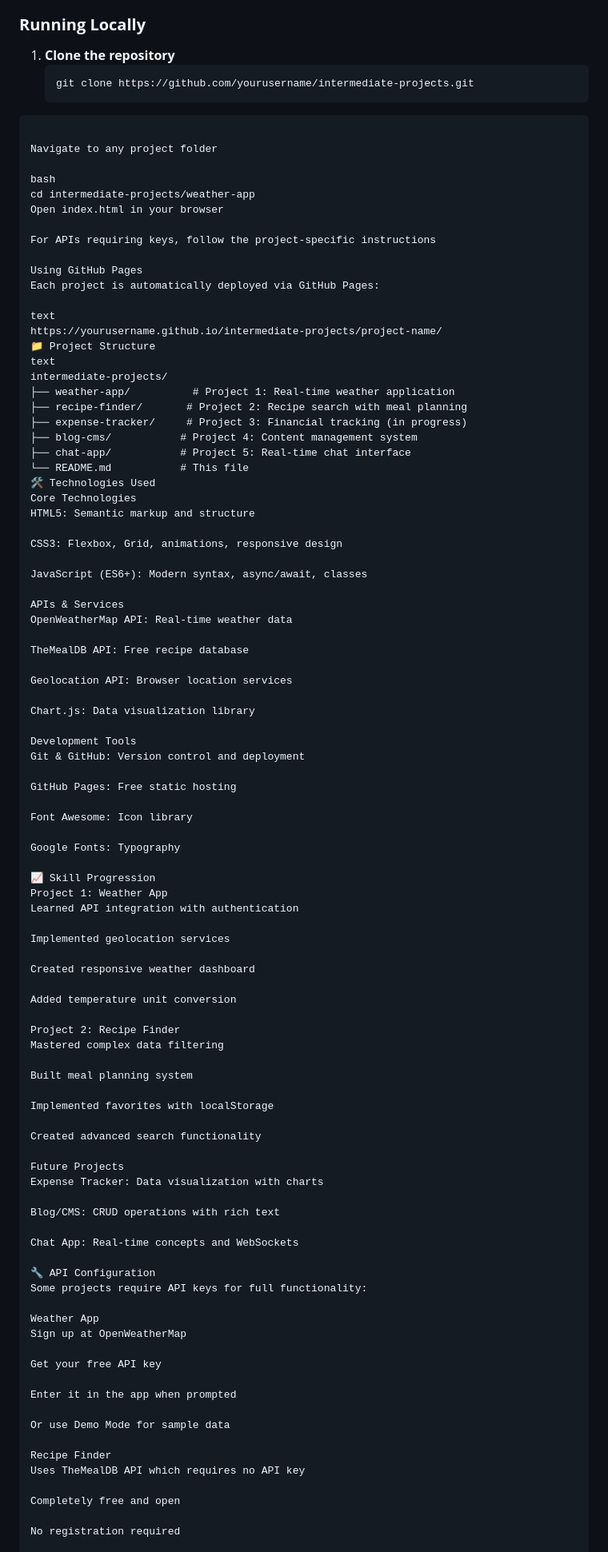
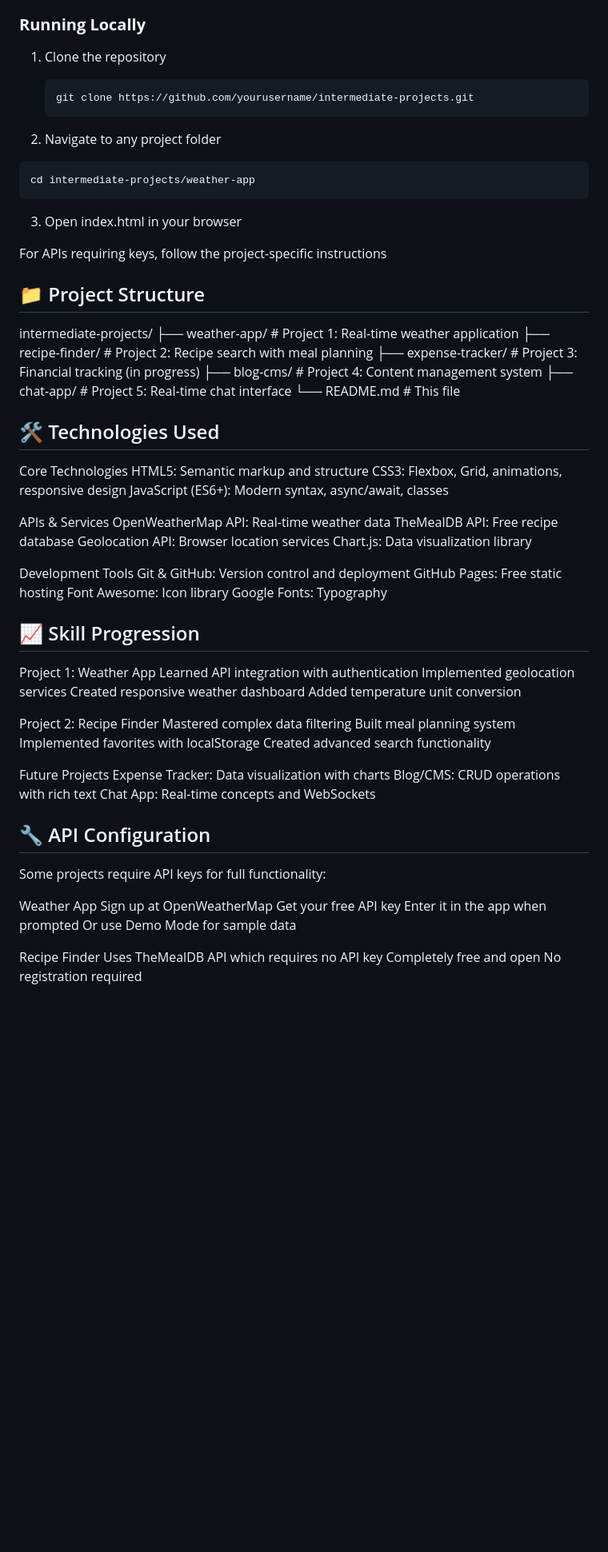
Before and after one commit to elagiaunified/intermediate-projects, a Markdown page: README.md, the part around one of its changes. Shown at 80% size. Drawn GitHub-style; blank space fills up the shorter version.

````diff
--- a/README.md
+++ b/README.md
@@ -50,26 +50,23 @@ This repository focuses on **intermediate to advanced web development skills**:
 - (Optional) Code editor like VS Code
 
 ### **Running Locally**
-1. **Clone the repository**
+1. Clone the repository
    ```bash
    git clone https://github.com/yourusername/intermediate-projects.git
-  ```
+   ```
 
-Navigate to any project folder
+2. Navigate to any project folder
 
-bash
+```bash
 cd intermediate-projects/weather-app
-Open index.html in your browser
+```
+
+3. Open index.html in your browser
 
 For APIs requiring keys, follow the project-specific instructions
 
-Using GitHub Pages
-Each project is automatically deployed via GitHub Pages:
+## 📁 Project Structure
 
-text
-https://yourusername.github.io/intermediate-projects/project-name/
-📁 Project Structure
-text
 intermediate-projects/
 ├── weather-app/          # Project 1: Real-time weather application
 ├── recipe-finder/       # Project 2: Recipe search with meal planning
@@ -77,74 +74,54 @@ intermediate-projects/
 ├── blog-cms/           # Project 4: Content management system
 ├── chat-app/           # Project 5: Real-time chat interface
 └── README.md           # This file
-🛠️ Technologies Used
+
+## 🛠️ Technologies Used
 Core Technologies
 HTML5: Semantic markup and structure
-
 CSS3: Flexbox, Grid, animations, responsive design
-
 JavaScript (ES6+): Modern syntax, async/await, classes
 
 APIs & Services
 OpenWeatherMap API: Real-time weather data
-
 TheMealDB API: Free recipe database
-
 Geolocation API: Browser location services
-
 Chart.js: Data visualization library
 
 Development Tools
 Git & GitHub: Version control and deployment
-
 GitHub Pages: Free static hosting
-
 Font Awesome: Icon library
-
 Google Fonts: Typography
 
-📈 Skill Progression
+## 📈 Skill Progression
 Project 1: Weather App
 Learned API integration with authentication
-
 Implemented geolocation services
-
 Created responsive weather dashboard
-
 Added temperature unit conversion
 
 Project 2: Recipe Finder
 Mastered complex data filtering
-
 Built meal planning system
-
 Implemented favorites with localStorage
-
 Created advanced search functionality
 
 Future Projects
 Expense Tracker: Data visualization with charts
-
 Blog/CMS: CRUD operations with rich text
-
 Chat App: Real-time concepts and WebSockets
 
-🔧 API Configuration
+## 🔧 API Configuration
 Some projects require API keys for full functionality:
 
 Weather App
 Sign up at OpenWeatherMap
-
 Get your free API key
-
 Enter it in the app when prompted
-
 Or use Demo Mode for sample data
 
 Recipe Finder
 Uses TheMealDB API which requires no API key
-
 Completely free and open
-
 No registration required
 
````
Also changed, not shown: other parts of README.md (+12 -18 lines).
